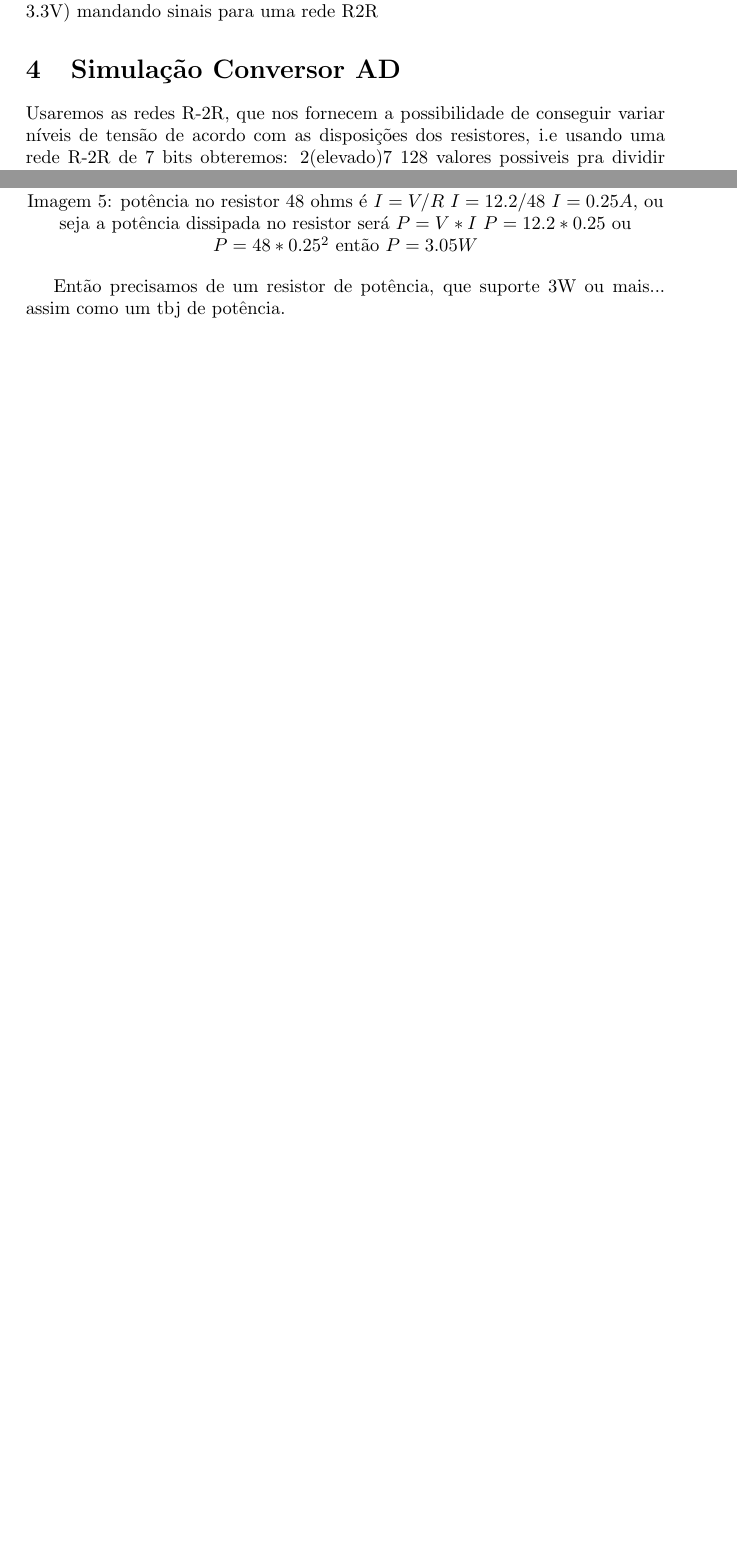
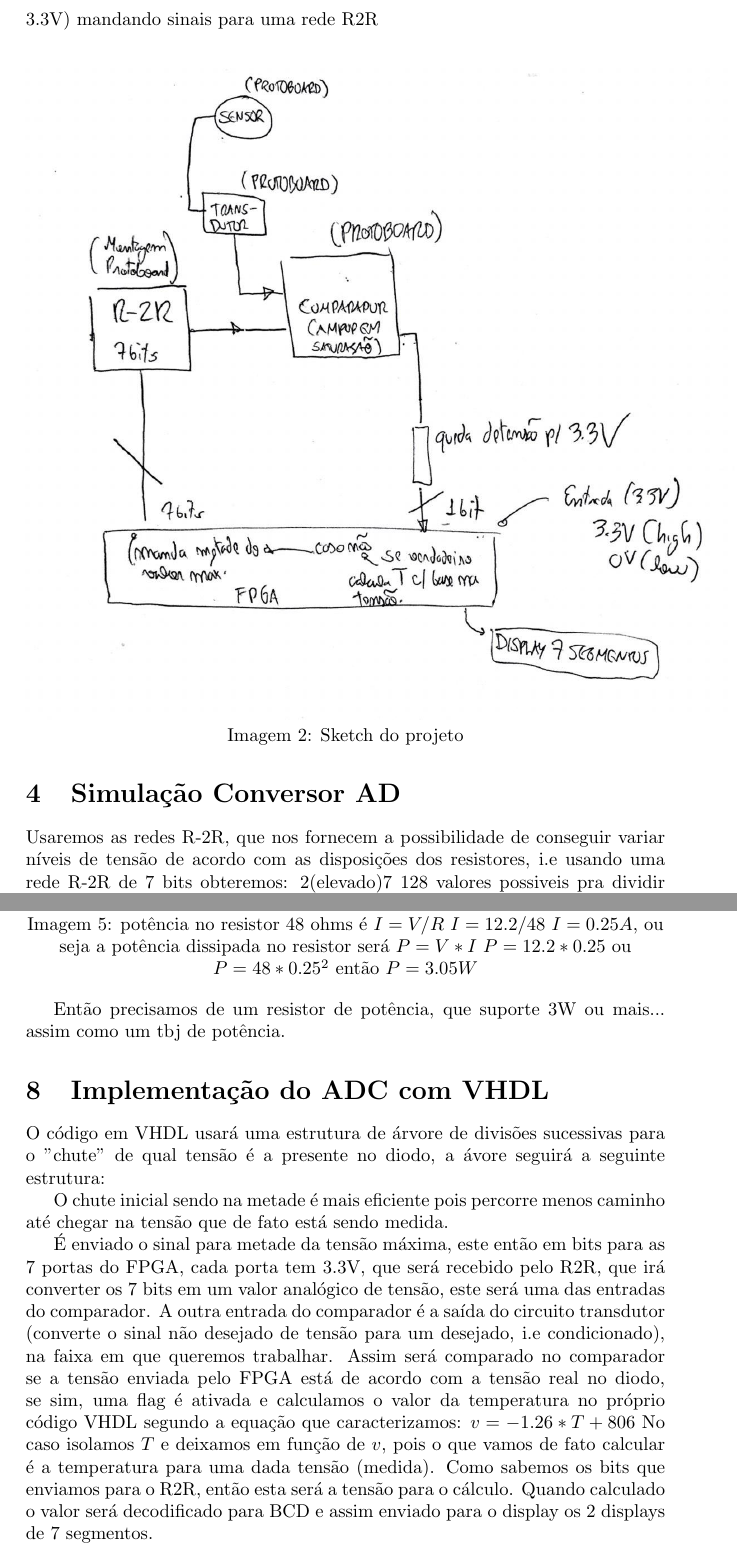
Before and after one commit to hpoleselo/ufba_lab3, a LaTeX document (main.tex): two parts of pages 2 and 6 of 6, joined at a grey line, cut so that both start at the same text, the shorter picture padded with empty space. Compiled offline with pdfLaTeX.

Commit message:
VHDL section added

```diff
--- a/main.tex
+++ b/main.tex
@@ -29,3 +30,7 @@ O trabalho começa no FPGA, onde iremos implementar um algorítmo de Aproximaç
+\begin{center}
+    \includegraphics[scale=0.3]{images/sketchprojeto.jpg}
+    Imagem 2: Sketch do projeto
+\end{center}
 
 \section{Simulação Conversor AD}
 Usaremos as redes R-2R, que nos fornecem a possibilidade de conseguir variar níveis de tensão de acordo com as disposições dos resistores, i.e usando uma rede R-2R de 7 bits obteremos: 2(elevado)7 128 valores possiveis pra dividir a tensão de entrada. Como queremos medir de 0 100 graus com passo de 1 grau, então um R-2R de 7 bits será suficiente. Na saída da rede R2R iremos ter um ampop comparador para pegar esses valores de tensão e iremos "filtra-lo". Assim, teremos uma relação tensão-temperatura.
@@ -80,4 +85,12 @@ Usamos o modelo de transistor TBJ 2N2219 pois o mesmo consegue suportar até 3W
 
 Então precisamos de um resistor de potência, que suporte 3W ou mais... assim como um tbj de potência.
 
+\section{Implementação do ADC com VHDL}
+O código em VHDL usará uma estrutura de árvore de divisões sucessivas para o "chute" de qual tensão é a presente no diodo, a ávore seguirá a seguinte estrutura:
+
+O chute inicial sendo na metade é mais eficiente pois percorre menos caminho até chegar na tensão que de fato está sendo medida.
+
+É enviado o sinal para metade da tensão máxima, este então em bits para as 7 portas do FPGA, cada porta tem 3.3V, que será recebido pelo R2R, que irá converter os 7 bits em um valor analógico de tensão, este será uma das entradas do comparador. A outra entrada do comparador é a saída do circuito transdutor (converte o sinal não desejado de tensão para um desejado, i.e condicionado), na faixa em que queremos trabalhar. Assim será comparado no comparador se a tensão enviada pelo FPGA está de acordo com a tensão real no diodo, se sim, uma flag é ativada e calculamos o valor da temperatura no próprio código VHDL segundo a equação que caracterizamos: $v = -1.26*T + 806$
+No caso isolamos $T$ e deixamos em função de $v$, pois o que vamos de fato calcular é a temperatura para uma dada tensão (medida). Como sabemos os bits que enviamos para o R2R, então esta será a tensão para o cálculo. Quando calculado o valor será decodificado para BCD e assim enviado para o display os 2 displays de 7 segmentos.
+
 \end{document}
```
Also changed, not shown: images/sketch_projeto.png (deleted), images/sketchprojeto.jpg (added), main.tex (9 more changed lines).
